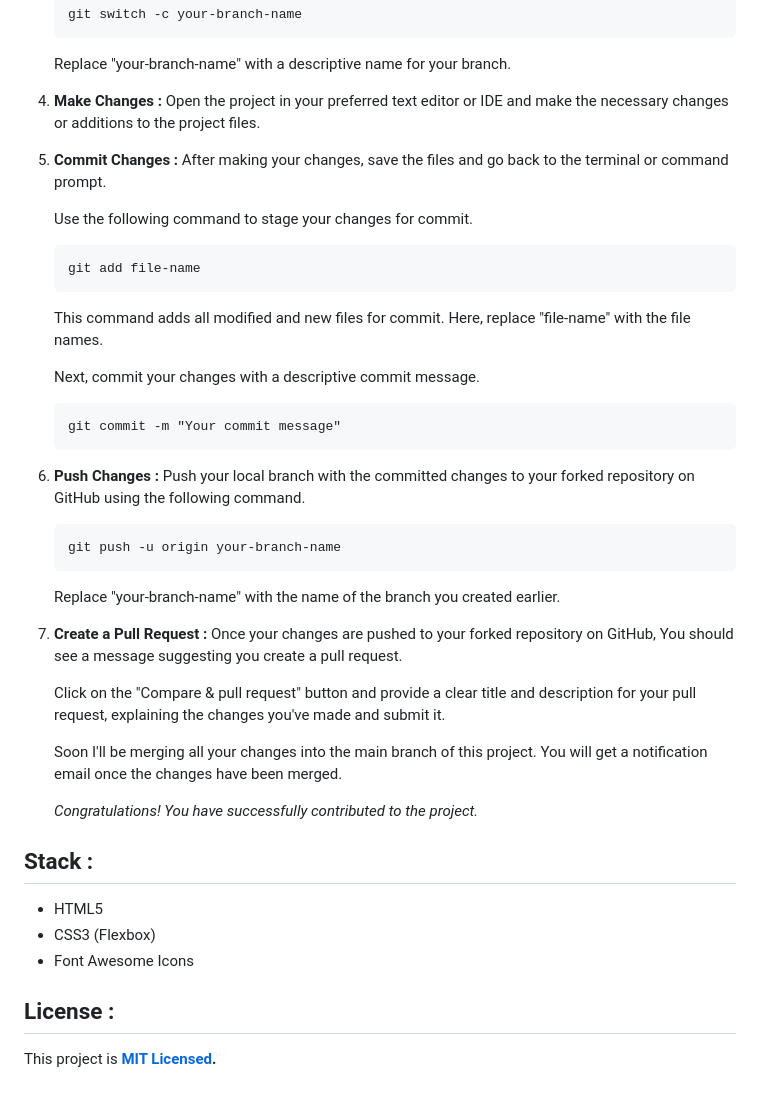
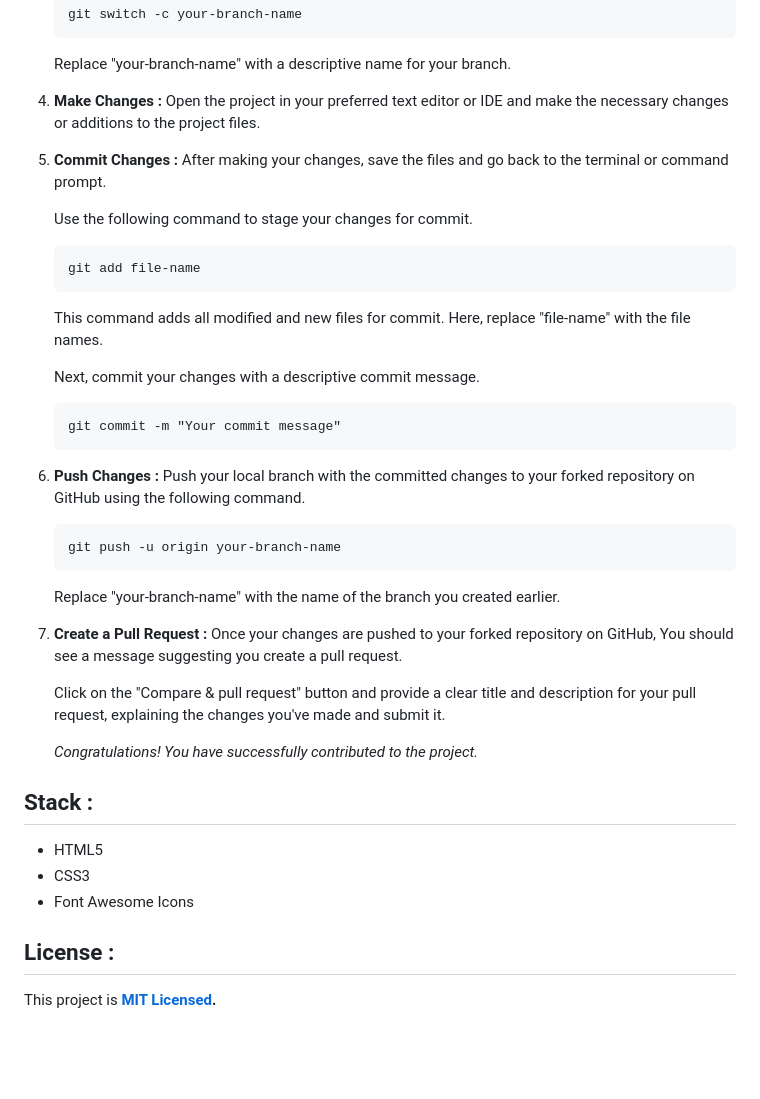
Before and after one commit to GowriPriyankaM/Product-Landing-Page, a Markdown page: README.md, the part around the change. GitHub-like rendering; blank space fills up the shorter version.

````diff
--- a/README.md
+++ b/README.md
@@ -41,9 +41,9 @@ If you want to contribute to this project, follow the below steps.
 
       Replace "your-branch-name" with a descriptive name for your branch.
 
-5. **Make Changes :** Open the project in your preferred text editor or IDE and make the necessary changes or additions to the project files.
+4. **Make Changes :** Open the project in your preferred text editor or IDE and make the necessary changes or additions to the project files.
 
-6. **Commit Changes :** After making your changes, save the files and go back to the terminal or command prompt.
+5. **Commit Changes :** After making your changes, save the files and go back to the terminal or command prompt.
 
       Use the following command to stage your changes for commit.
 
@@ -59,7 +59,7 @@ If you want to contribute to this project, follow the below steps.
       git commit -m "Your commit message"
       ```
 
-7. **Push Changes :** Push your local branch with the committed changes to your forked repository on GitHub using the following command.
+6. **Push Changes :** Push your local branch with the committed changes to your forked repository on GitHub using the following command.
 
       ```
       git push -u origin your-branch-name
@@ -67,21 +67,18 @@ If you want to contribute to this project, follow the below steps.
 
       Replace "your-branch-name" with the name of the branch you created earlier.
 
-8. **Create a Pull Request :** Once your changes are pushed to your forked repository on GitHub, You should see a message suggesting you create a pull request.
+7. **Create a Pull Request :** Once your changes are pushed to your forked repository on GitHub, You should see a message suggesting you create a pull request.
 
       Click on the "Compare & pull request" button and provide a clear title and description for your pull request, explaining the changes you've made and submit it.
-
-      Soon I'll be merging all your changes into the main branch of this project. You will get a notification email once the changes have been merged.
 
       *Congratulations! You have successfully contributed to the project.*
 
 ## Stack :
 
 - HTML5
-- CSS3 (Flexbox)
+- CSS3
 - Font Awesome Icons
 
 ## License :
 
-
 This project is **[MIT Licensed](./LICENSE).**
````
